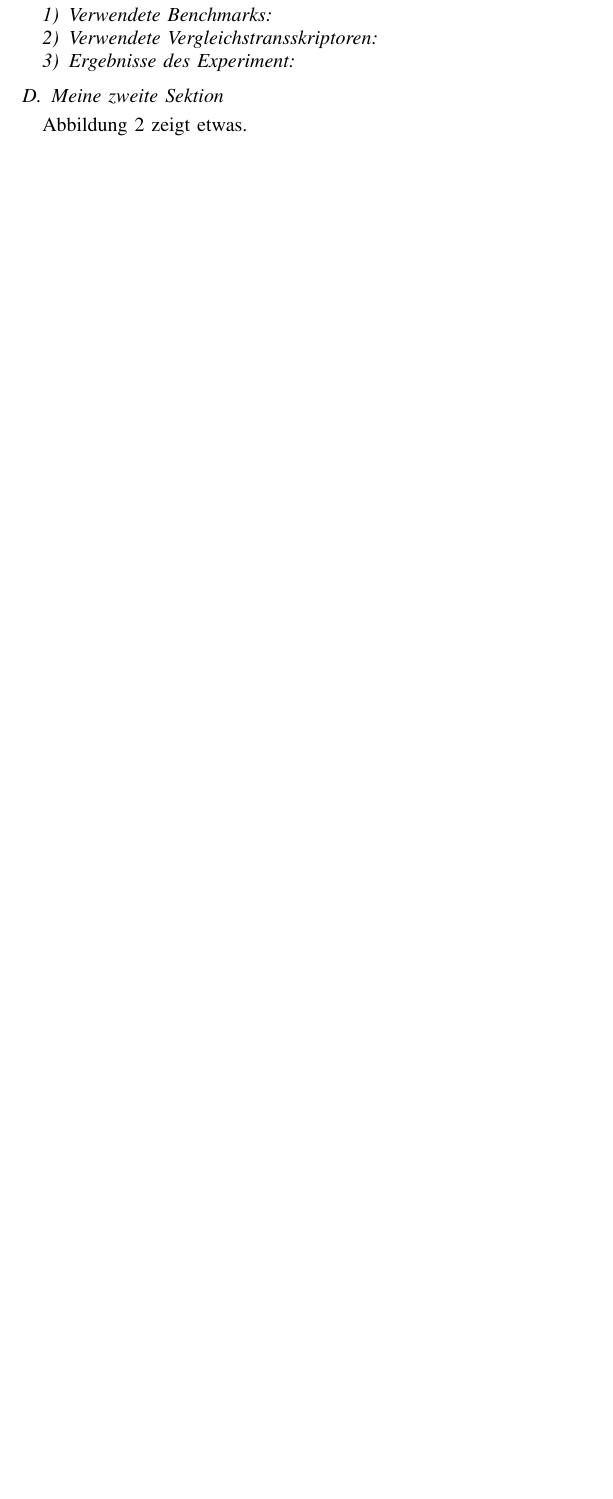
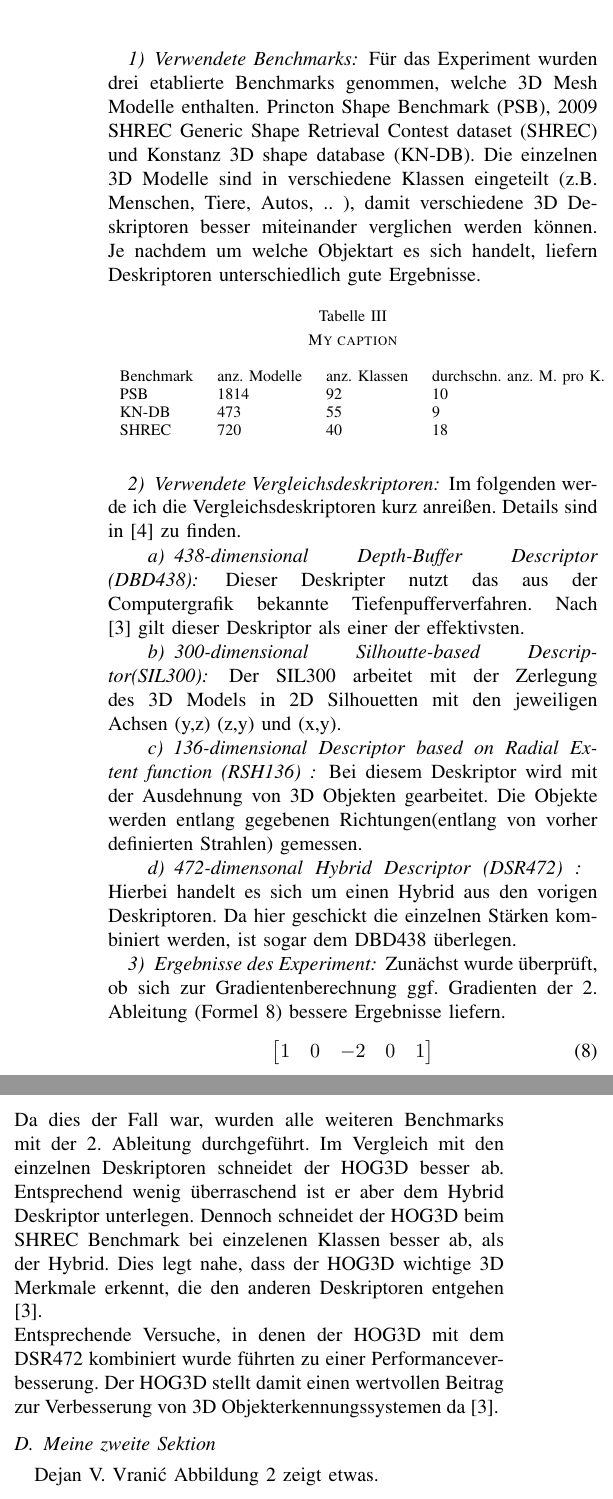
Before and after one commit to PhilippLambracht/prosem_mse, a LaTeX paper (latex/paper.tex, which reads latex/2-Hauptteil/Hauptteil.tex): part of one column of page 2 of 3 before the commit and two parts of the columns of page 3 of 3 after it, the two joined at a grey line, cut at the place of the change, the shorter picture padded with empty space. Compiled offline with pdfLaTeX.

Commit message:
Expertiment 1 draft

```diff
--- a/latex/2-Hauptteil/Hauptteil.tex
+++ b/latex/2-Hauptteil/Hauptteil.tex
@@ -68,7 +68,6 @@ Der schematische Ablauf des Extraktionsalgorithmus ist in \figurename~\ref{Vekt_
  \begin{figure}[thpb]
  	\centering
  	\includegraphics[width=\linewidth]{2-Hauptteil/pics/HOG3D_extrac_pipe.png}
-
  	\caption{Vektor Extraktionspipeline aus \cite{scherer2010histograms}}
  	\label{Vekt_ext_pipe}
  \end{figure}
@@ -78,8 +77,42 @@ Im folgenden werde ich das in \cite{scherer2010histograms} durchgeführte Experi
 
 \subsubsection{Verwendete Benchmarks}
+Für das Experiment wurden drei etablierte Benchmarks genommen, welche 3D Mesh Modelle enthalten. Princton Shape Benchmark (PSB), 2009 SHREC Generic Shape Retrieval Contest dataset (SHREC) und Konstanz 3D shape database (KN-DB). Die einzelnen 3D Modelle sind in verschiedene Klassen eingeteilt (z.B. Menschen, Tiere, Autos, .. ), damit verschiedene 3D Deskriptoren besser miteinander verglichen werden können. Je nachdem um welche Objektart es sich handelt, liefern Deskriptoren unterschiedlich gute Ergebnisse.
 
+\begin{table}[H]
+	\centering
+	\caption{My caption}
+	\label{my-label}
+	\begin{tabular}{lllll}
+		Benchmark & anz. Modelle & anz. Klassen & durchschn. anz. M. pro K. &  \\
+		PSB       & 1814         & 92           & 10                                 &  \\
+		KN-DB     & 473          & 55           & 9                                  &  \\
+		SHREC     & 720          & 40          & 18                                &
+	\end{tabular}
+\end{table}
+\subsubsection{Verwendete Vergleichsdeskriptoren}
+Im folgenden werde ich die Vergleichsdeskriptoren kurz anreißen. Details sind in \cite{dvvra3DModelret} zu finden.
 
-\subsubsection{Verwendete Vergleichstransskriptoren}
+\paragraph{438-dimensional Depth-Buffer Descriptor (DBD438)}
+Dieser Deskripter nutzt das aus der Computergrafik bekannte Tiefenpufferverfahren. Nach \cite{scherer2010histograms} gilt dieser Deskriptor als einer der effektivsten.
 
+\paragraph{300-dimensional Silhoutte-based Descriptor(SIL300)}
+Der SIL300 arbeitet mit der Zerlegung des 3D Models in 2D Silhouetten
+mit den jeweiligen Achsen (y,z) (z,y) und (x,y).
+
+\paragraph{136-dimensional Descriptor based on Radial Extent function (RSH136) }
+Bei diesem Deskriptor wird mit der Ausdehnung von 3D Objekten gearbeitet. Die Objekte werden entlang gegebenen Richtungen(entlang von vorher definierten Strahlen) gemessen.
+
+\paragraph{472-dimensonal Hybrid Descriptor (DSR472) }
+Hierbei handelt es sich um einen Hybrid aus den vorigen Deskriptoren. Da hier geschickt die einzelnen Stärken kombiniert werden, ist sogar dem DBD438 überlegen.
 
 \subsubsection{Ergebnisse des Experiment}
+Zunächst wurde überprüft, ob sich zur Gradientenberechnung ggf. Gradienten der 2. Ableitung (Formel \ref{Abl_''_Maske}) bessere Ergebnisse liefern.
+\begin{equation}
+\label{Abl_''_Maske}
+\begin{bmatrix}
+1 & 0 & -2 & 0 & 1
+\end{bmatrix}
+\end{equation}
+Da dies der Fall war, wurden alle weiteren Benchmarks mit der 2. Ableitung durchgeführt. Im Vergleich mit den einzelnen Deskriptoren schneidet der HOG3D besser ab. Entsprechend wenig überraschend ist er aber dem Hybrid Deskriptor unterlegen. Dennoch schneidet der HOG3D beim SHREC Benchmark bei einzelenen Klassen besser ab, als der Hybrid. Dies legt nahe, dass der HOG3D wichtige 3D Merkmale erkennt, die den anderen Deskriptoren entgehen \cite{scherer2010histograms}.
+\newline
+Entsprechende Versuche, in denen der HOG3D mit dem DSR472 kombiniert wurde führten zu einer Performanceverbesserung. Der HOG3D stellt damit einen wertvollen Beitrag zur Verbesserung von 3D Objekterkennungssystemen da \cite{scherer2010histograms}.
--- a/latex/paper.tex
+++ b/latex/paper.tex
@@ -49,7 +49,7 @@
 \input{2-Hauptteil/Hauptteil.tex}
 
 \subsection{Meine zweite Sektion}
-
+ Dejan V. Vrani\'{c}
 \figurename~\ref{figurelabel} zeigt etwas.
 
    \begin{figure}[thpb]
```
Also changed, not shown: latex/paper.bib (+7 -0 lines), latex/paper.pdf, latex/2-Hauptteil/Hauptteil.tex (2 more changed lines).
